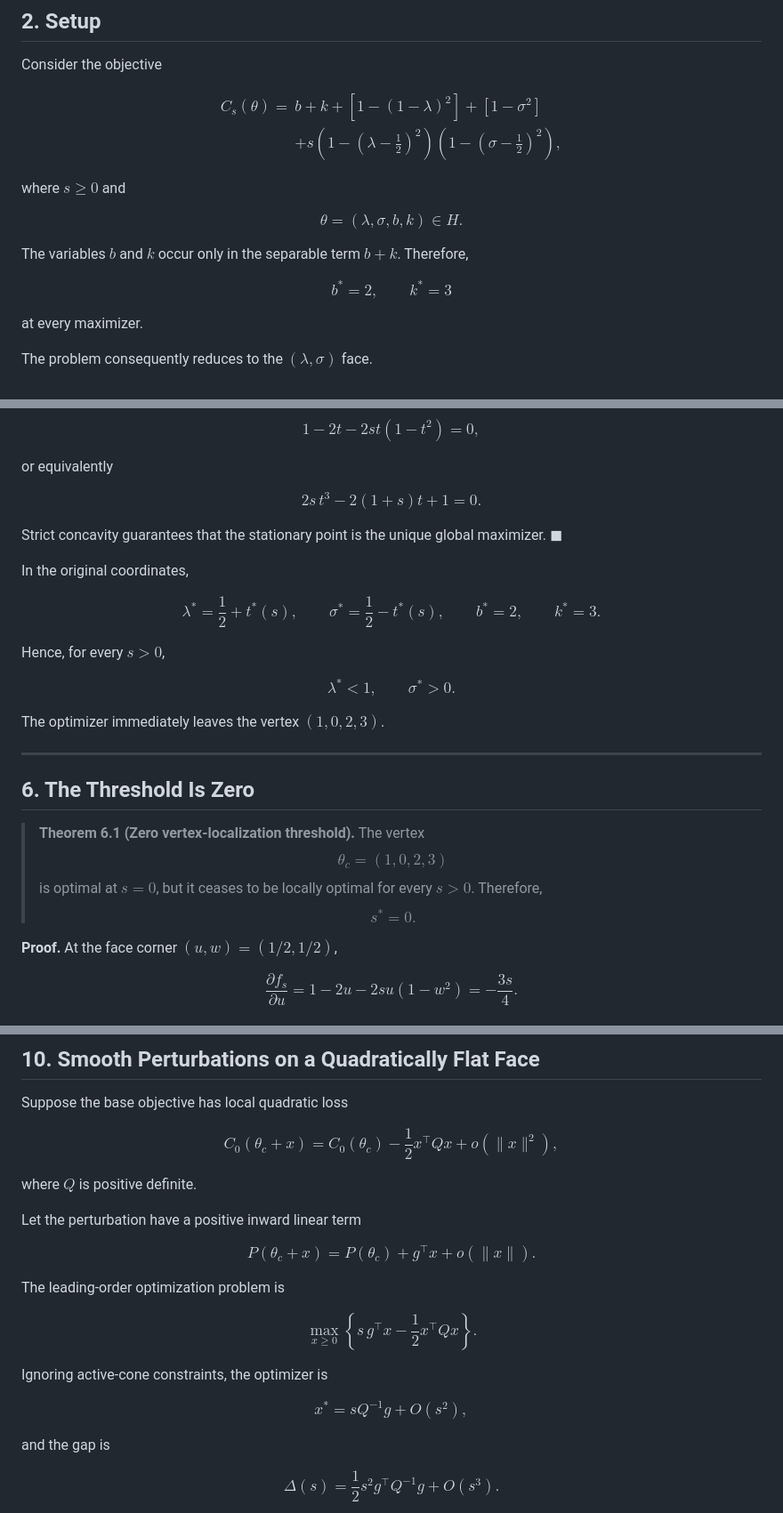
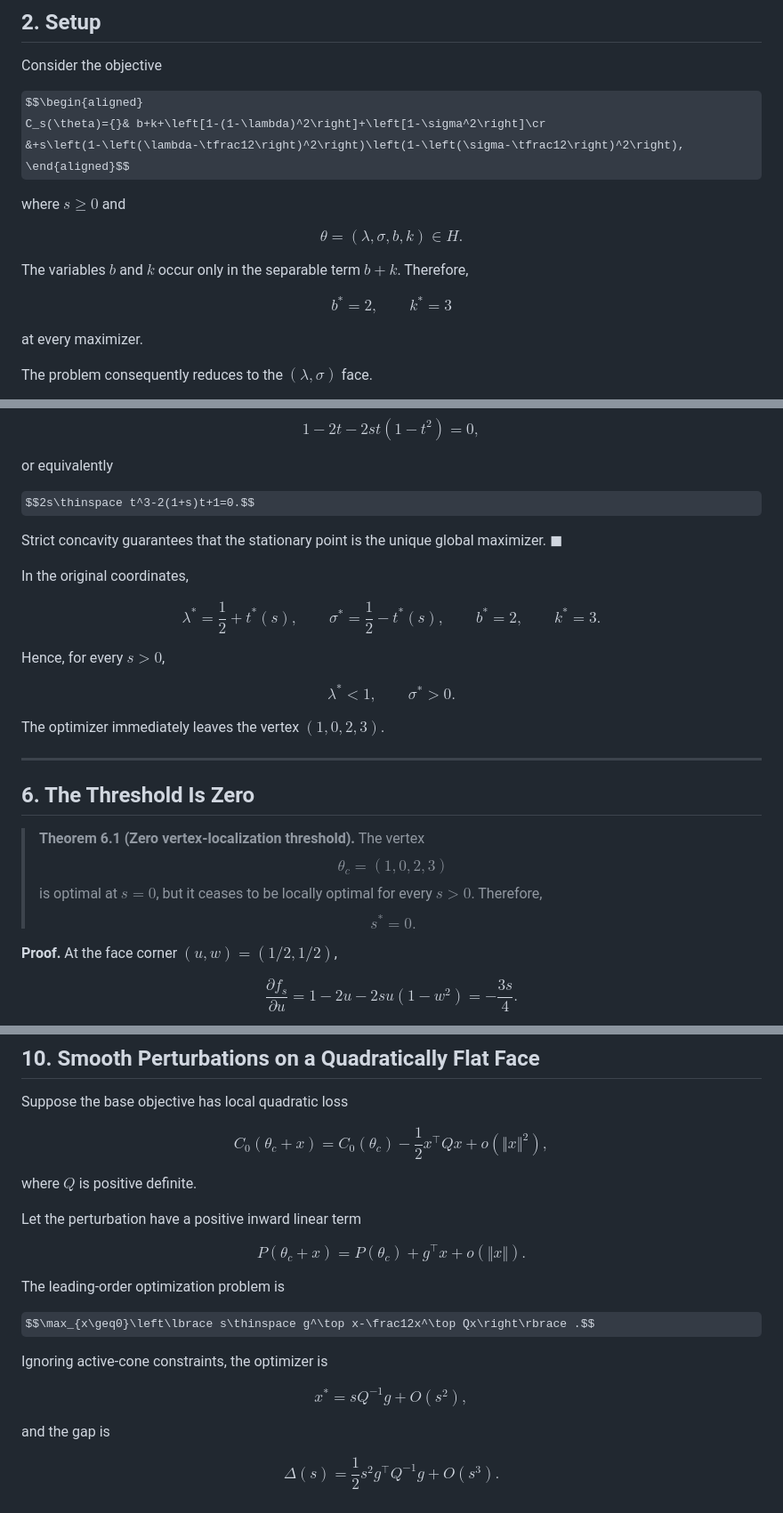
Before and after one commit to bbis-ops/Hypersurface-Categorical-Polytope, a Markdown page: docs/FORMAL_VERTEX_THRESHOLD.md, 3 parts joined by grey strips. Shown at 89% size. Drawn GitHub-style; some formulas as TeX source.

```diff
--- a/docs/FORMAL_VERTEX_THRESHOLD.md
+++ b/docs/FORMAL_VERTEX_THRESHOLD.md
@@ -94,7 +94,7 @@ is reliable only after checking both:
 Consider the objective
 
 $$\begin{aligned}
-C_s(\theta)={}& b+k+\left[1-(1-\lambda)^2\right]+\left[1-\sigma^2\right]\\
+C_s(\theta)={}& b+k+\left[1-(1-\lambda)^2\right]+\left[1-\sigma^2\right]\cr
 &+s\left(1-\left(\lambda-\tfrac12\right)^2\right)\left(1-\left(\sigma-\tfrac12\right)^2\right),
 \end{aligned}$$
 
@@ -104,7 +104,7 @@ $$\theta=(\lambda,\sigma,b,k)\in H.$$
 
 The variables $b$ and $k$ occur only in the separable term $b+k$. Therefore,
 
-$$b^{*}=2,\qquad k^{*}=3$$
+$$b^{\ast}=2,\qquad k^{\ast}=3$$
 
 at every maximizer.
 
@@ -256,26 +256,26 @@ $$1-2t-2st(1-t^2)=0,$$
 
 or equivalently
 
-$$2s\,t^3-2(1+s)t+1=0.$$
+$$2s\thinspace t^3-2(1+s)t+1=0.$$
 
 Strict concavity guarantees that the stationary point is the unique global
 maximizer. $\blacksquare$
 
 In the original coordinates,
 
-$$\lambda^{*}=\frac12+t^{*}(s),
+$$\lambda^{\ast}=\frac12+t^{\ast}(s),
 \qquad
-\sigma^{*}=\frac12-t^{*}(s),
+\sigma^{\ast}=\frac12-t^{\ast}(s),
 \qquad
-b^{*}=2,
+b^{\ast}=2,
 \qquad
-k^{*}=3.$$
+k^{\ast}=3.$$
 
 Hence, for every $s>0$,
 
-$$\lambda^{*}<1,
+$$\lambda^{\ast}<1,
 \qquad
-\sigma^{*}>0.$$
+\sigma^{\ast}>0.$$
 
 The optimizer immediately leaves the vertex $(1,0,2,3)$.
 
@@ -288,7 +288,7 @@ The optimizer immediately leaves the vertex $(1,0,2,3)$.
 > $$\theta_c=(1,0,2,3)$$
 > is optimal at $s=0$, but it ceases to be locally optimal for every $s>0$.
 > Therefore,
-> $$\boxed{s^{*}=0}.$$
+> $$\boxed{s^{\ast}=0}.$$
 
 **Proof.** At the face corner $(u,w)=(1/2,1/2)$,
 
@@ -474,21 +474,21 @@ actually a global maximizer of $C_0$.
 
 Suppose the base objective has local quadratic loss
 
-$$C_0(\theta_c+x)=C_0(\theta_c)-\frac12x^\top Qx+o(\|x\|^2),$$
+$$C_0(\theta_c+x)=C_0(\theta_c)-\frac12x^\top Qx+o(\Vert x\Vert ^2),$$
 
 where $Q$ is positive definite.
 
 Let the perturbation have a positive inward linear term
 
-$$P(\theta_c+x)=P(\theta_c)+g^\top x+o(\|x\|).$$
+$$P(\theta_c+x)=P(\theta_c)+g^\top x+o(\Vert x\Vert).$$
 
 The leading-order optimization problem is
 
-$$\max_{x\geq0}\left\{s\,g^\top x-\frac12x^\top Qx\right\}.$$
+$$\max_{x\geq0}\left\lbrace s\thinspace g^\top x-\frac12x^\top Qx\right\rbrace .$$
 
 Ignoring active-cone constraints, the optimizer is
 
-$$x^{*}=sQ^{-1}g+O(s^2),$$
+$$x^{\ast}=sQ^{-1}g+O(s^2),$$
 
 and the gap is
 
```
Also changed, not shown: other parts of docs/FORMAL_VERTEX_THRESHOLD.md (+26 -26 lines).
